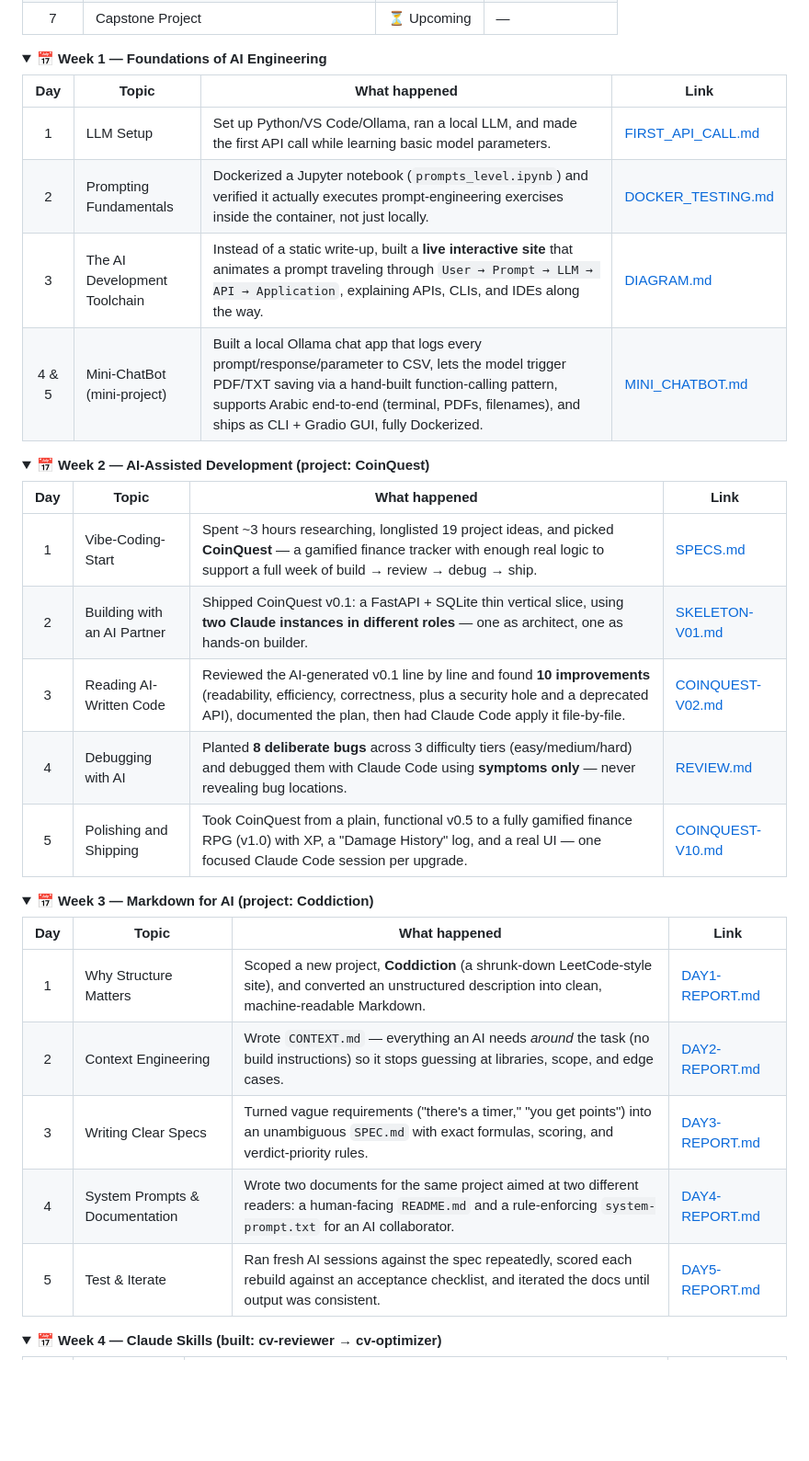
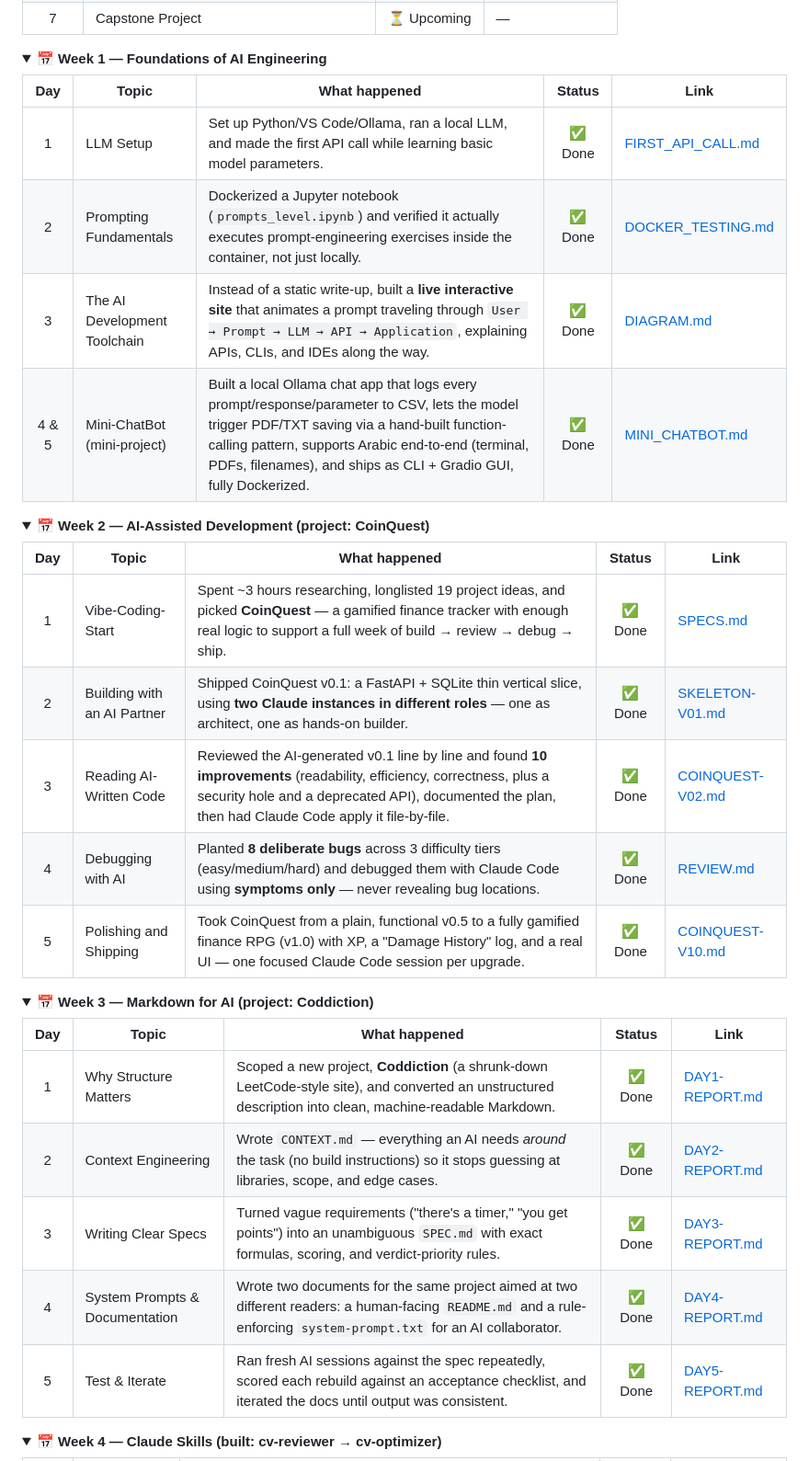
Before and after one commit to Koko2Haru/AI-Engineering-Summer-Training-2026, a Markdown page: README.md, the part around one of its changes. Shown at 92% size. Rendered like a GitHub page; folded sections open; blank space fills up the shorter version.

```diff
--- a/README.md
+++ b/README.md
@@ -35,38 +35,38 @@ Alongside the program itself, I have also been juggling **4+ personal projects,
 <details open>
 <summary><strong>📅 Week 1 — Foundations of AI Engineering</strong></summary>
 
-| Day | Topic | What happened | Link |
-|:---:|-------|----------------|------|
-| 1 | LLM Setup | Set up Python/VS Code/Ollama, ran a local LLM, and made the first API call while learning basic model parameters. | [FIRST_API_CALL.md](Week-1%20Foundations/Day-1%20LLM%20Setup/FIRST_API_CALL.md) |
-| 2 | Prompting Fundamentals | Dockerized a Jupyter notebook (`prompts_level.ipynb`) and verified it actually executes prompt-engineering exercises inside the container, not just locally. | [DOCKER_TESTING.md](Week-1%20Foundations/Day-2%20Prompt%20Fundamentals/DOCKER_TESTING.md) |
-| 3 | The AI Development Toolchain | Instead of a static write-up, built a **live interactive site** that animates a prompt traveling through `User → Prompt → LLM → API → Application`, explaining APIs, CLIs, and IDEs along the way. | [DIAGRAM.md](Week-1%20Foundations/Day-3%20The%20AI%20Development%20Toolchain/DIAGRAM.md) |
-| 4 & 5 | Mini-ChatBot (mini-project) | Built a local Ollama chat app that logs every prompt/response/parameter to CSV, lets the model trigger PDF/TXT saving via a hand-built function-calling pattern, supports Arabic end-to-end (terminal, PDFs, filenames), and ships as CLI + Gradio GUI, fully Dockerized. | [MINI_CHATBOT.md](Week-1%20Foundations/Day-4%20&%205%20Prompt%20Patterns/MINI_CHATBOT.md) |
+| Day | Topic | What happened | Status | Link |
+|:---:|-------|----------------|:------:|------|
+| 1 | LLM Setup | Set up Python/VS Code/Ollama, ran a local LLM, and made the first API call while learning basic model parameters. | ✅ Done | [FIRST_API_CALL.md](Week-1%20Foundations/Day-1%20LLM%20Setup/FIRST_API_CALL.md) |
+| 2 | Prompting Fundamentals | Dockerized a Jupyter notebook (`prompts_level.ipynb`) and verified it actually executes prompt-engineering exercises inside the container, not just locally. | ✅ Done | [DOCKER_TESTING.md](Week-1%20Foundations/Day-2%20Prompt%20Fundamentals/DOCKER_TESTING.md) |
+| 3 | The AI Development Toolchain | Instead of a static write-up, built a **live interactive site** that animates a prompt traveling through `User → Prompt → LLM → API → Application`, explaining APIs, CLIs, and IDEs along the way. | ✅ Done | [DIAGRAM.md](Week-1%20Foundations/Day-3%20The%20AI%20Development%20Toolchain/DIAGRAM.md) |
+| 4 & 5 | Mini-ChatBot (mini-project) | Built a local Ollama chat app that logs every prompt/response/parameter to CSV, lets the model trigger PDF/TXT saving via a hand-built function-calling pattern, supports Arabic end-to-end (terminal, PDFs, filenames), and ships as CLI + Gradio GUI, fully Dockerized. | ✅ Done | [MINI_CHATBOT.md](Week-1%20Foundations/Day-4%20&%205%20Prompt%20Patterns/MINI_CHATBOT.md) |
 
 </details>
 
 <details>
 <summary><strong>📅 Week 2 — AI-Assisted Development (project: CoinQuest)</strong></summary>
 
-| Day | Topic | What happened | Link |
-|:---:|-------|----------------|------|
-| 1 | Vibe-Coding-Start | Spent ~3 hours researching, longlisted 19 project ideas, and picked **CoinQuest** — a gamified finance tracker with enough real logic to support a full week of build → review → debug → ship. | [SPECS.md](Week-2-AI-Assisted-Development/Day-1-Vibe-Coding-Start/SPECS.md) |
-| 2 | Building with an AI Partner | Shipped CoinQuest v0.1: a FastAPI + SQLite thin vertical slice, using **two Claude instances in different roles** — one as architect, one as hands-on builder. | [SKELETON-V01.md](Week-2-AI-Assisted-Development/Day-2-Building-with-an-AI-Partner/SKELETON-V01.md) |
-| 3 | Reading AI-Written Code | Reviewed the AI-generated v0.1 line by line and found **10 improvements** (readability, efficiency, correctness, plus a security hole and a deprecated API), documented the plan, then had Claude Code apply it file-by-file. | [COINQUEST-V02.md](Week-2-AI-Assisted-Development/Day-3-Reading-AI-Written-Code/COINQUEST-V02.md) |
-| 4 | Debugging with AI | Planted **8 deliberate bugs** across 3 difficulty tiers (easy/medium/hard) and debugged them with Claude Code using **symptoms only** — never revealing bug locations. | [REVIEW.md](Week-2-AI-Assisted-Development/Day-4-Debugging-with-AI/REVIEW.md) |
-| 5 | Polishing and Shipping | Took CoinQuest from a plain, functional v0.5 to a fully gamified finance RPG (v1.0) with XP, a "Damage History" log, and a real UI — one focused Claude Code session per upgrade. | [COINQUEST-V10.md](Week-2-AI-Assisted-Development/Day-5-Polishing-and-Shipping/COINQUEST-V10.md) |
+| Day | Topic | What happened | Status | Link |
+|:---:|-------|----------------|:------:|------|
+| 1 | Vibe-Coding-Start | Spent ~3 hours researching, longlisted 19 project ideas, and picked **CoinQuest** — a gamified finance tracker with enough real logic to support a full week of build → review → debug → ship. | ✅ Done | [SPECS.md](Week-2-AI-Assisted-Development/Day-1-Vibe-Coding-Start/SPECS.md) |
+| 2 | Building with an AI Partner | Shipped CoinQuest v0.1: a FastAPI + SQLite thin vertical slice, using **two Claude instances in different roles** — one as architect, one as hands-on builder. | ✅ Done | [SKELETON-V01.md](Week-2-AI-Assisted-Development/Day-2-Building-with-an-AI-Partner/SKELETON-V01.md) |
+| 3 | Reading AI-Written Code | Reviewed the AI-generated v0.1 line by line and found **10 improvements** (readability, efficiency, correctness, plus a security hole and a deprecated API), documented the plan, then had Claude Code apply it file-by-file. | ✅ Done | [COINQUEST-V02.md](Week-2-AI-Assisted-Development/Day-3-Reading-AI-Written-Code/COINQUEST-V02.md) |
+| 4 | Debugging with AI | Planted **8 deliberate bugs** across 3 difficulty tiers (easy/medium/hard) and debugged them with Claude Code using **symptoms only** — never revealing bug locations. | ✅ Done | [REVIEW.md](Week-2-AI-Assisted-Development/Day-4-Debugging-with-AI/REVIEW.md) |
+| 5 | Polishing and Shipping | Took CoinQuest from a plain, functional v0.5 to a fully gamified finance RPG (v1.0) with XP, a "Damage History" log, and a real UI — one focused Claude Code session per upgrade. | ✅ Done | [COINQUEST-V10.md](Week-2-AI-Assisted-Development/Day-5-Polishing-and-Shipping/COINQUEST-V10.md) |
 
 </details>
 
 <details>
 <summary><strong>📅 Week 3 — Markdown for AI (project: Coddiction)</strong></summary>
 
-| Day | Topic | What happened | Link |
-|:---:|-------|----------------|------|
-| 1 | Why Structure Matters | Scoped a new project, **Coddiction** (a shrunk-down LeetCode-style site), and converted an unstructured description into clean, machine-readable Markdown. | [DAY1-REPORT.md](Week-3-Writing-md-Files-to-AI/Day-1-Why-Structure-Matters/DAY1-REPORT.md) |
-| 2 | Context Engineering | Wrote `CONTEXT.md` — everything an AI needs *around* the task (no build instructions) so it stops guessing at libraries, scope, and edge cases. | [DAY2-REPORT.md](Week-3-Writing-md-Files-to-AI/Day-2-Context-Engineering/DAY2-REPORT.md) |
-| 3 | Writing Clear Specs | Turned vague requirements ("there's a timer," "you get points") into an unambiguous `SPEC.md` with exact formulas, scoring, and verdict-priority rules. | [DAY3-REPORT.md](Week-3-Writing-md-Files-to-AI/Day-3-Writing-Clear-Specs/DAY3-REPORT.md) |
-| 4 | System Prompts & Documentation | Wrote two documents for the same project aimed at two different readers: a human-facing `README.md` and a rule-enforcing `system-prompt.txt` for an AI collaborator. | [DAY4-REPORT.md](Week-3-Writing-md-Files-to-AI/Day-4-System-Prompts-&-Documentations/DAY4-REPORT.md) |
-| 5 | Test & Iterate | Ran fresh AI sessions against the spec repeatedly, scored each rebuild against an acceptance checklist, and iterated the docs until output was consistent. | [DAY5-REPORT.md](Week-3-Writing-md-Files-to-AI/Day-5-Test-&-Iterate/DAY5-REPORT.md) |
+| Day | Topic | What happened | Status | Link |
+|:---:|-------|----------------|:------:|------|
+| 1 | Why Structure Matters | Scoped a new project, **Coddiction** (a shrunk-down LeetCode-style site), and converted an unstructured description into clean, machine-readable Markdown. | ✅ Done | [DAY1-REPORT.md](Week-3-Writing-md-Files-to-AI/Day-1-Why-Structure-Matters/DAY1-REPORT.md) |
+| 2 | Context Engineering | Wrote `CONTEXT.md` — everything an AI needs *around* the task (no build instructions) so it stops guessing at libraries, scope, and edge cases. | ✅ Done | [DAY2-REPORT.md](Week-3-Writing-md-Files-to-AI/Day-2-Context-Engineering/DAY2-REPORT.md) |
+| 3 | Writing Clear Specs | Turned vague requirements ("there's a timer," "you get points") into an unambiguous `SPEC.md` with exact formulas, scoring, and verdict-priority rules. | ✅ Done | [DAY3-REPORT.md](Week-3-Writing-md-Files-to-AI/Day-3-Writing-Clear-Specs/DAY3-REPORT.md) |
+| 4 | System Prompts & Documentation | Wrote two documents for the same project aimed at two different readers: a human-facing `README.md` and a rule-enforcing `system-prompt.txt` for an AI collaborator. | ✅ Done | [DAY4-REPORT.md](Week-3-Writing-md-Files-to-AI/Day-4-System-Prompts-&-Documentations/DAY4-REPORT.md) |
+| 5 | Test & Iterate | Ran fresh AI sessions against the spec repeatedly, scored each rebuild against an acceptance checklist, and iterated the docs until output was consistent. | ✅ Done | [DAY5-REPORT.md](Week-3-Writing-md-Files-to-AI/Day-5-Test-&-Iterate/DAY5-REPORT.md) |
 
 </details>
 
```
Also changed, not shown: other parts of README.md (+29 -29 lines).
